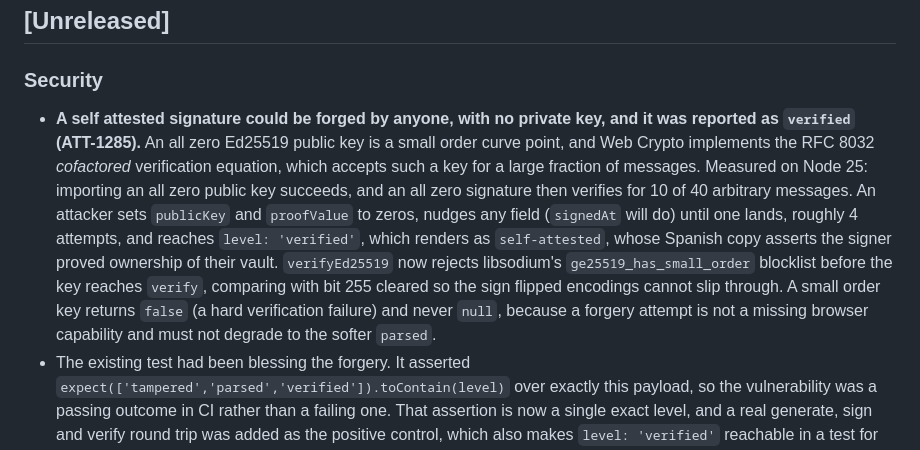
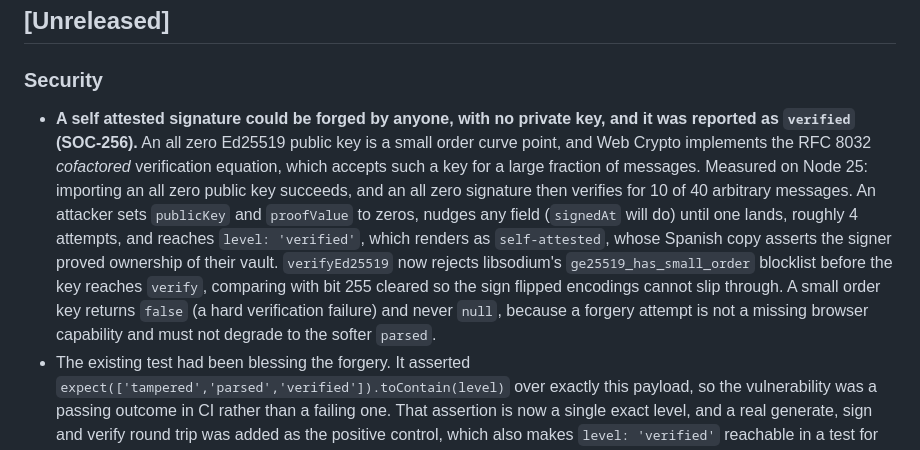
Before and after one commit to Attestto-com/attestto-verify, a Markdown page: CHANGELOG.md, the part around the change. Drawn GitHub-style.

```diff
--- a/CHANGELOG.md
+++ b/CHANGELOG.md
@@ -8,7 +8,7 @@ and this project adheres to [Semantic Versioning](https://semver.org/spec/v2.0.0
 ## [Unreleased]
 
 ### Security
-- **A self attested signature could be forged by anyone, with no private key, and it was reported as `verified` (ATT-1285).** An all zero Ed25519 public key is a small order curve point, and Web Crypto implements the RFC 8032 *cofactored* verification equation, which accepts such a key for a large fraction of messages. Measured on Node 25: importing an all zero public key succeeds, and an all zero signature then verifies for 10 of 40 arbitrary messages. An attacker sets `publicKey` and `proofValue` to zeros, nudges any field (`signedAt` will do) until one lands, roughly 4 attempts, and reaches `level: 'verified'`, which renders as `self-attested`, whose Spanish copy asserts the signer proved ownership of their vault. `verifyEd25519` now rejects libsodium's `ge25519_has_small_order` blocklist before the key reaches `verify`, comparing with bit 255 cleared so the sign flipped encodings cannot slip through. A small order key returns `false` (a hard verification failure) and never `null`, because a forgery attempt is not a missing browser capability and must not degrade to the softer `parsed`.
+- **A self attested signature could be forged by anyone, with no private key, and it was reported as `verified` (SOC-256).** An all zero Ed25519 public key is a small order curve point, and Web Crypto implements the RFC 8032 *cofactored* verification equation, which accepts such a key for a large fraction of messages. Measured on Node 25: importing an all zero public key succeeds, and an all zero signature then verifies for 10 of 40 arbitrary messages. An attacker sets `publicKey` and `proofValue` to zeros, nudges any field (`signedAt` will do) until one lands, roughly 4 attempts, and reaches `level: 'verified'`, which renders as `self-attested`, whose Spanish copy asserts the signer proved ownership of their vault. `verifyEd25519` now rejects libsodium's `ge25519_has_small_order` blocklist before the key reaches `verify`, comparing with bit 255 cleared so the sign flipped encodings cannot slip through. A small order key returns `false` (a hard verification failure) and never `null`, because a forgery attempt is not a missing browser capability and must not degrade to the softer `parsed`.
 - The existing test had been blessing the forgery. It asserted `expect(['tampered','parsed','verified']).toContain(level)` over exactly this payload, so the vulnerability was a passing outcome in CI rather than a failing one. That assertion is now a single exact level, and a real generate, sign and verify round trip was added as the positive control, which also makes `level: 'verified'` reachable in a test for the first time.
 
 ### Fixed
```
Also changed, not shown: docs/HANDOFF-2026-08-12.md (+2 -2 lines), docs/SECURITY-CHANGELOG.md (+1 -1 lines).
